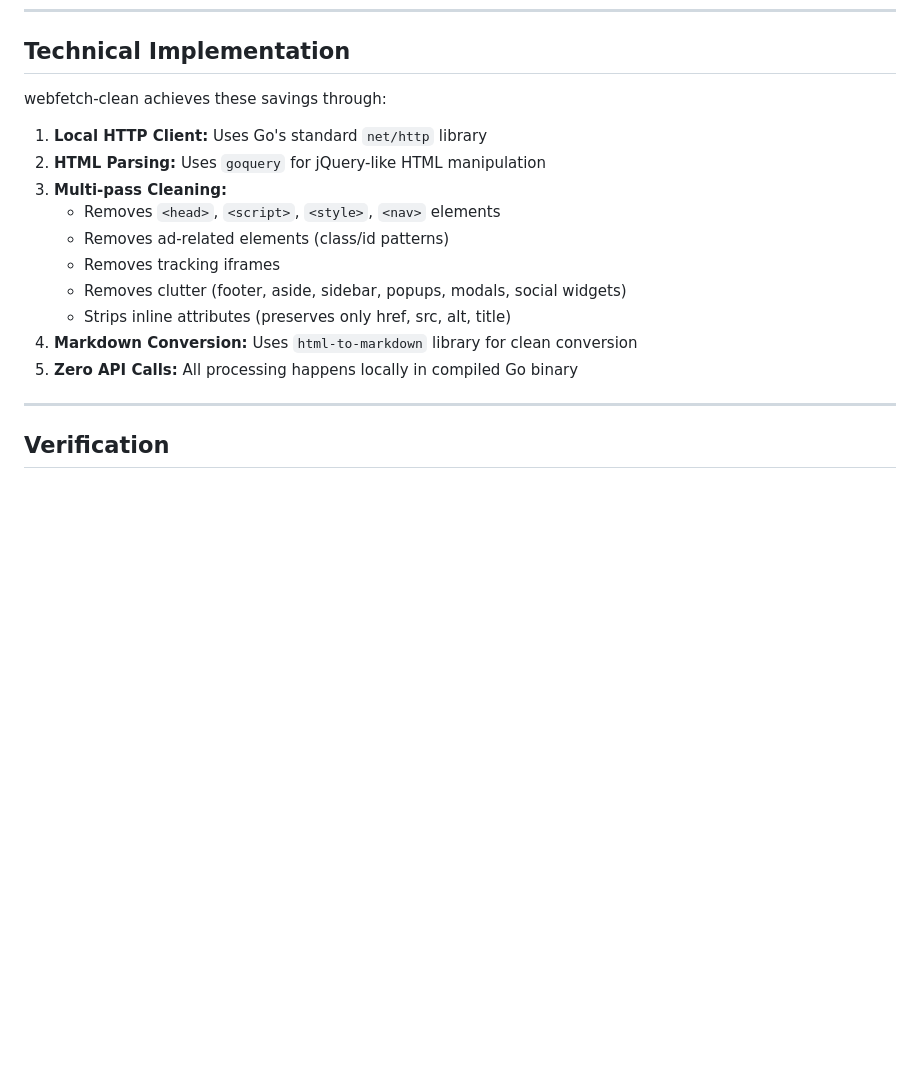
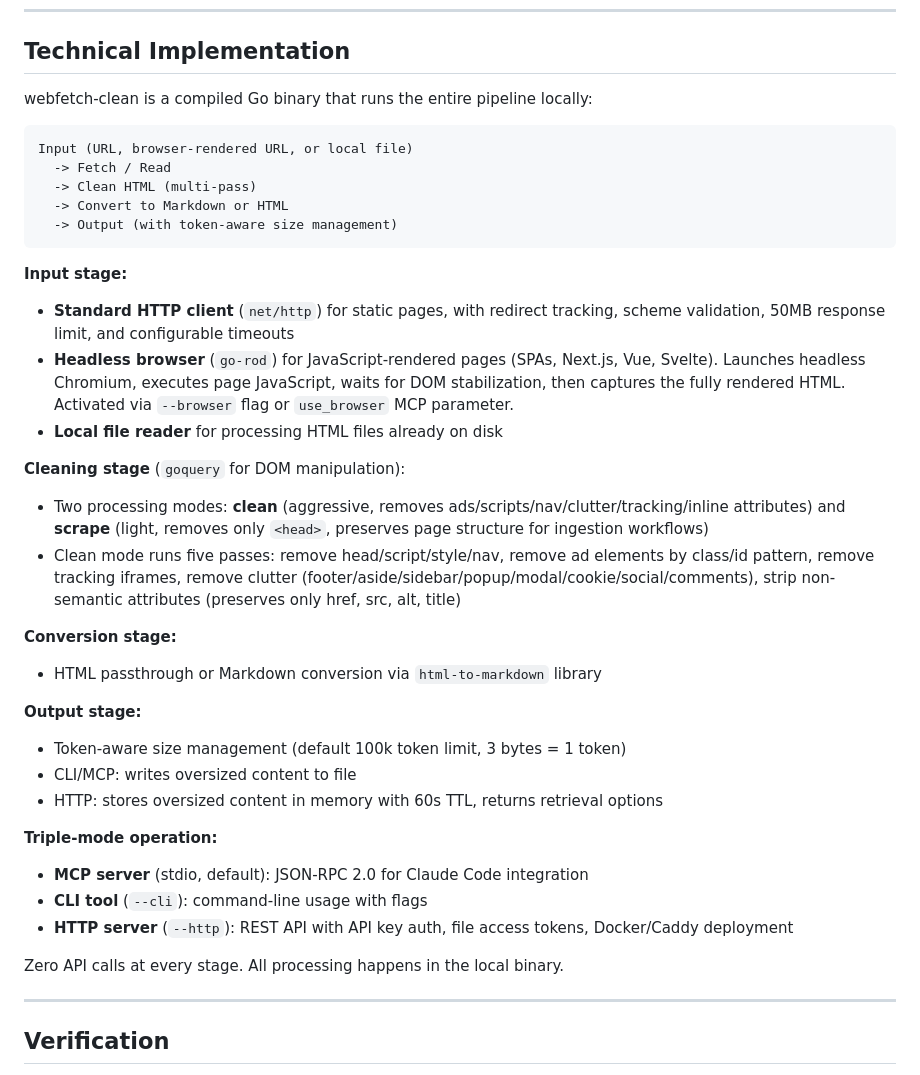
Before and after one commit to hegner123/webfetch-clean, a Markdown page: docs/CASE_STUDY.md, the part around the change. GitHub-like rendering; blank space fills up the shorter version.

Commit message:
docs(case-study): rewrite technical implementation section
Replace the incomplete architecture description with accurate pipeline
documentation covering: go-rod headless browser for JS-rendered pages,
dual processing modes (clean/scrape), local file input, token-aware
output limits, and triple-mode operation (MCP/CLI/HTTP).

Co-Authored-By: Claude Opus 4.6 <noreply@anthropic.com>

````diff
--- a/docs/CASE_STUDY.md
+++ b/docs/CASE_STUDY.md
@@ -170,18 +170,39 @@ Beyond cost savings, webfetch-clean provides:
 
 ## Technical Implementation
 
-webfetch-clean achieves these savings through:
+webfetch-clean is a compiled Go binary that runs the entire pipeline locally:
 
-1. **Local HTTP Client:** Uses Go's standard `net/http` library
-2. **HTML Parsing:** Uses `goquery` for jQuery-like HTML manipulation
-3. **Multi-pass Cleaning:**
-   - Removes `<head>`, `<script>`, `<style>`, `<nav>` elements
-   - Removes ad-related elements (class/id patterns)
-   - Removes tracking iframes
-   - Removes clutter (footer, aside, sidebar, popups, modals, social widgets)
-   - Strips inline attributes (preserves only href, src, alt, title)
-4. **Markdown Conversion:** Uses `html-to-markdown` library for clean conversion
-5. **Zero API Calls:** All processing happens locally in compiled Go binary
+```
+Input (URL, browser-rendered URL, or local file)
+  -> Fetch / Read
+  -> Clean HTML (multi-pass)
+  -> Convert to Markdown or HTML
+  -> Output (with token-aware size management)
+```
+
+**Input stage:**
+- **Standard HTTP client** (`net/http`) for static pages, with redirect tracking, scheme validation, 50MB response limit, and configurable timeouts
+- **Headless browser** (`go-rod`) for JavaScript-rendered pages (SPAs, Next.js, Vue, Svelte). Launches headless Chromium, executes page JavaScript, waits for DOM stabilization, then captures the fully rendered HTML. Activated via `--browser` flag or `use_browser` MCP parameter.
+- **Local file reader** for processing HTML files already on disk
+
+**Cleaning stage** (`goquery` for DOM manipulation):
+- Two processing modes: **clean** (aggressive, removes ads/scripts/nav/clutter/tracking/inline attributes) and **scrape** (light, removes only `<head>`, preserves page structure for ingestion workflows)
+- Clean mode runs five passes: remove head/script/style/nav, remove ad elements by class/id pattern, remove tracking iframes, remove clutter (footer/aside/sidebar/popup/modal/cookie/social/comments), strip non-semantic attributes (preserves only href, src, alt, title)
+
+**Conversion stage:**
+- HTML passthrough or Markdown conversion via `html-to-markdown` library
+
+**Output stage:**
+- Token-aware size management (default 100k token limit, 3 bytes = 1 token)
+- CLI/MCP: writes oversized content to file
+- HTTP: stores oversized content in memory with 60s TTL, returns retrieval options
+
+**Triple-mode operation:**
+- **MCP server** (stdio, default): JSON-RPC 2.0 for Claude Code integration
+- **CLI tool** (`--cli`): command-line usage with flags
+- **HTTP server** (`--http`): REST API with API key auth, file access tokens, Docker/Caddy deployment
+
+Zero API calls at every stage. All processing happens in the local binary.
 
 ---
 
````
